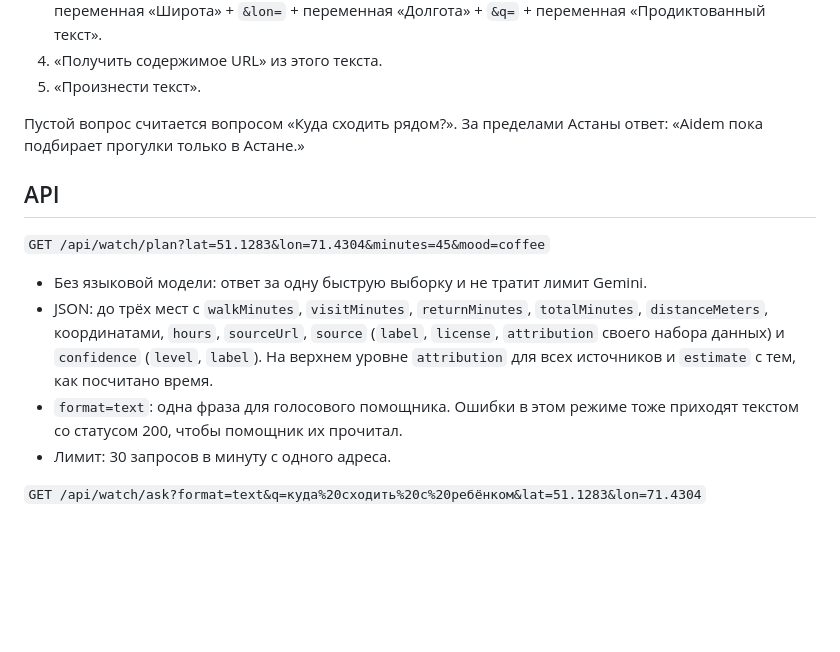
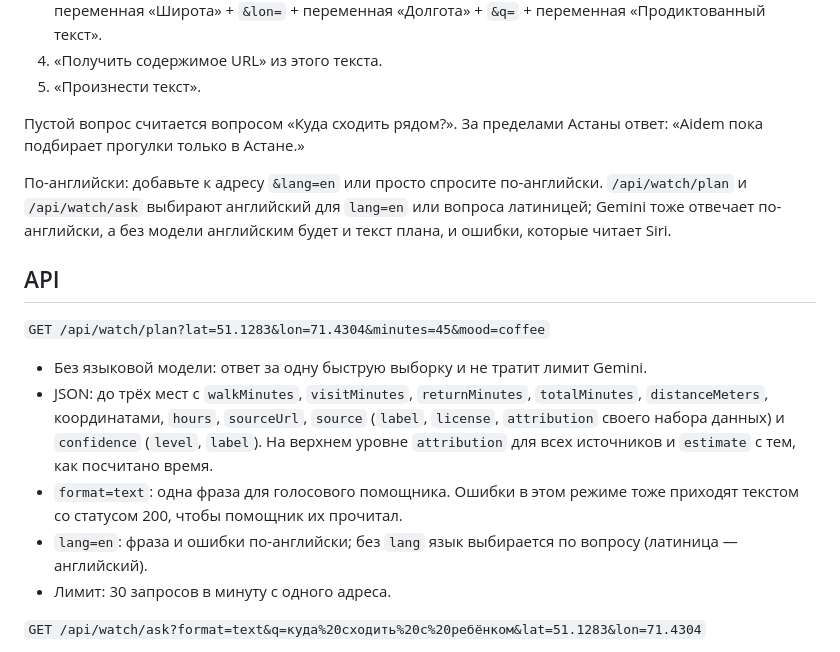
Before and after one commit to Azalytical/ascension-smartwalk, a Markdown page: docs/watch.md, the part around the change. Drawn GitHub-style; blank space fills up the shorter version.

Commit message:
Docs: English answers on the watch and in Siri
Co-Authored-By: Claude Opus 5.5 (1M context) <noreply@anthropic.com>
Claude-Session: https://claude.ai/code/session_018SeCRCB3GvbfdCr5vpKw2r

```diff
--- a/docs/watch.md
+++ b/docs/watch.md
@@ -49,6 +49,8 @@
 
 Пустой вопрос считается вопросом «Куда сходить рядом?». За пределами Астаны ответ: «Aidem пока подбирает прогулки только в Астане.»
 
+По-английски: добавьте к адресу `&lang=en` или просто спросите по-английски. `/api/watch/plan` и `/api/watch/ask` выбирают английский для `lang=en` или вопроса латиницей; Gemini тоже отвечает по-английски, а без модели английским будет и текст плана, и ошибки, которые читает Siri.
+
 ## API
 
 `GET /api/watch/plan?lat=51.1283&lon=71.4304&minutes=45&mood=coffee`
@@ -56,6 +58,7 @@
 - Без языковой модели: ответ за одну быструю выборку и не тратит лимит Gemini.
 - JSON: до трёх мест с `walkMinutes`, `visitMinutes`, `returnMinutes`, `totalMinutes`, `distanceMeters`, координатами, `hours`, `sourceUrl`, `source` (`label`, `license`, `attribution` своего набора данных) и `confidence` (`level`, `label`). На верхнем уровне `attribution` для всех источников и `estimate` с тем, как посчитано время.
 - `format=text`: одна фраза для голосового помощника. Ошибки в этом режиме тоже приходят текстом со статусом 200, чтобы помощник их прочитал.
+- `lang=en`: фраза и ошибки по-английски; без `lang` язык выбирается по вопросу (латиница — английский).
 - Лимит: 30 запросов в минуту с одного адреса.
 
 `GET /api/watch/ask?format=text&q=куда%20сходить%20с%20ребёнком&lat=51.1283&lon=71.4304`
```
